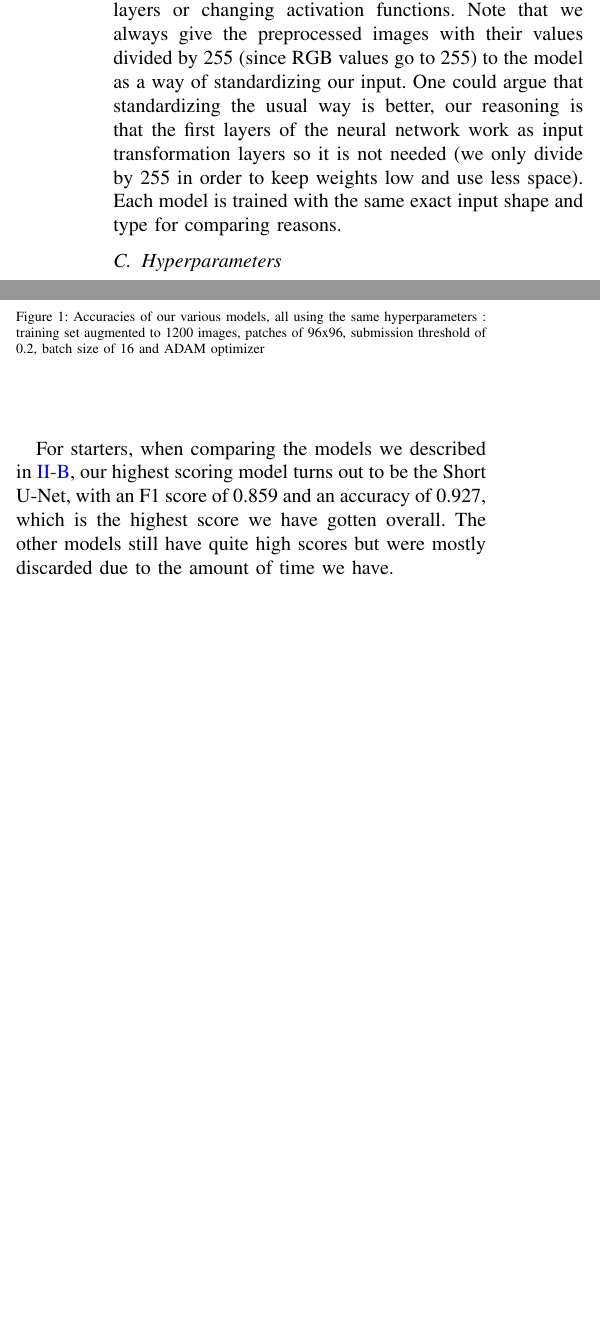
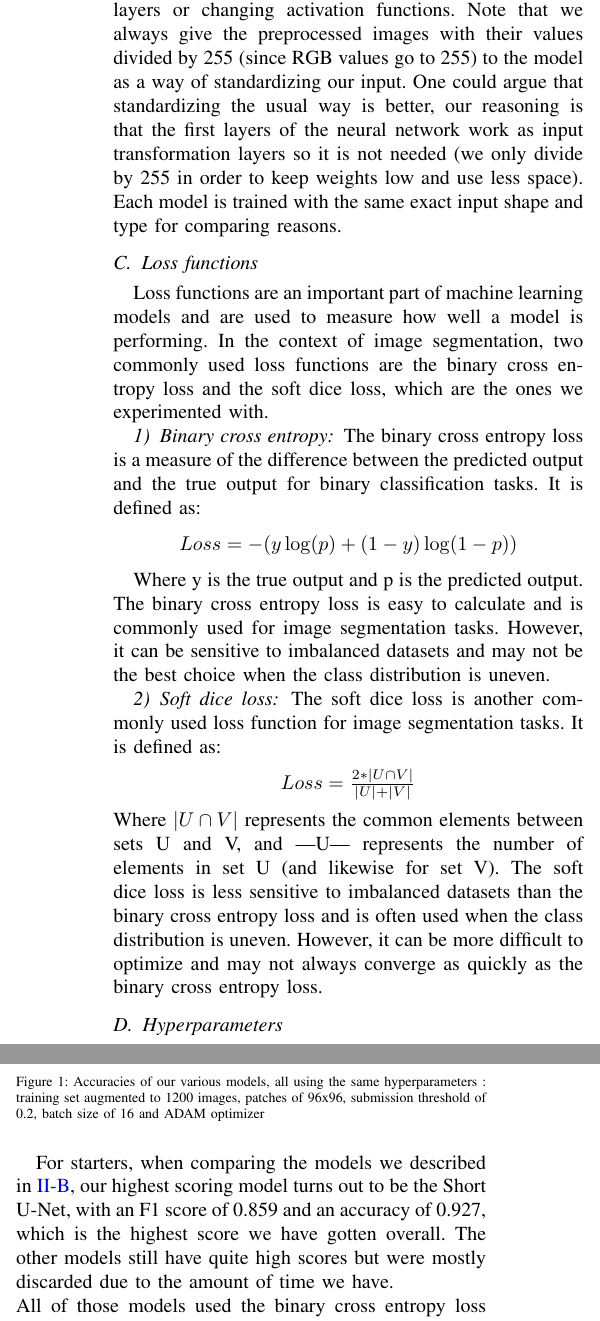
Before and after one commit to mateo762/unet-road-segmentation, a LaTeX paper (report.tex): two parts of the columns of page 2 of 4, joined at a grey line, cut so that both start at the same text, the shorter picture padded with empty space. Compiled offline with pdfLaTeX.

Commit message:
Updates from Overleaf

```diff
--- a/report.tex
+++ b/report.tex
@@ -355,6 +355,21 @@ The Large U-Net model uses more layers and filters in the contracting and expans
 On top of using these models as basis we also attempt to tweak them in multiple ways, for example by adding dropout layers or changing their rate, adding or removing layers or changing activation functions.
 Note that we always give the preprocessed images with their values divided by 255 (since RGB values go to 255) to the model as a way of standardizing our input. One could argue that standardizing the usual way is better, our reasoning is that the first layers of the neural network work as input transformation layers so it is not needed (we only divide by 255 in order to keep weights low and use less space). Each model is trained with the same exact input shape and type for comparing reasons.
 
+\subsection{Loss functions}
+Loss functions are an important part of machine learning models and are used to measure how well a model is performing. In the context of image segmentation, two commonly used loss functions are the binary cross entropy loss and the soft dice loss, which are the ones we experimented with.
+\subsubsection{Binary cross entropy}
+The binary cross entropy loss is a measure of the difference between the predicted output and the true output for binary classification tasks. It is defined as:
+\begin{center}
+$Loss = -{(y\log(p) + (1 - y)\log(1 - p))}$
+\end{center}
+
+Where y is the true output and p is the predicted output. The binary cross entropy loss is easy to calculate and is commonly used for image segmentation tasks. However, it can be sensitive to imbalanced datasets and may not be the best choice when the class distribution is uneven.
+\subsubsection{Soft dice loss}
+The soft dice loss is another commonly used loss function for image segmentation tasks. It is defined as:
+\begin{center}
+$Loss = \frac{2*|U \cap V|}{|U| + |V|}$
+\end{center}
+Where ${|U \cap V|}$ represents the common elements between sets U and V, and |U| represents the number of elements in set U (and likewise for set V). The soft dice loss is less sensitive to imbalanced datasets than the binary cross entropy loss and is often used when the class distribution is uneven. However, it can be more difficult to optimize and may not always converge as quickly as the binary cross entropy loss.
 \subsection{Hyperparameters}
 Here we elaborate on certain hyperparameters we tried varying and optimizing.
 \subsubsection{Training set size}
@@ -375,6 +390,8 @@ We now present different results of different variations of our model along with
     \caption{Accuracies of our various models, all using the same hyperparameters : training set augmented to 1200 images, patches of 96x96, submission threshold of 0.2, batch size of 16 and ADAM optimizer}
 \end{figure}
 For starters, when comparing the models we described in \ref{models}, our highest scoring model turns out to be the Short U-Net, with an F1 score of 0.859 and an accuracy of 0.927, which is the highest score we have gotten overall. The other models still have quite high scores but were mostly discarded due to the amount of time we have.
+\newline
+All of those models used the binary cross entropy loss function, since it had better results than the soft dice loss function. In the Short Unet, when training the model with the soft dice loss function the model had an F1 score of 0.818, giving worse results than with the binary cross entropy loss.
 \newline
 Another interesting parameter we tweaked was the submission threshold. This graph shows how much influence it has over a certain trained model.
 \begin{figure}[H]
```
